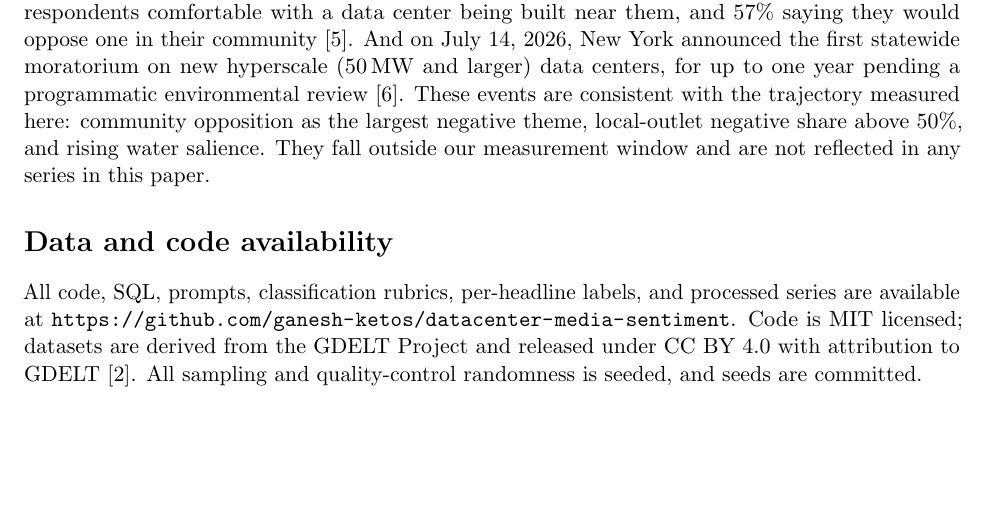
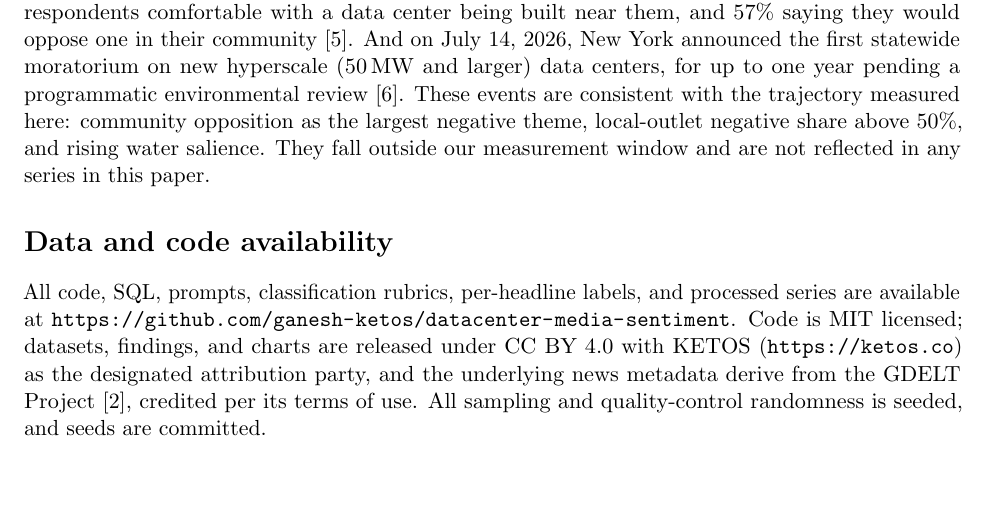
Before and after one commit to ganesh-ketos/datacenter-media-sentiment, a LaTeX paper (paper/main.tex): part of page 9 of 10, cut so that both start at the same text. Compiled offline with pdfLaTeX.

Commit message:
License: designate KETOS (ketos.co) as required attribution party; add CITATION.cff
Co-Authored-By: Claude Fable 5 <noreply@anthropic.com>

```diff
--- a/paper/main.tex
+++ b/paper/main.tex
@@ -457,9 +457,11 @@ our measurement window and are not reflected in any series in this paper.
 All code, SQL, prompts, classification rubrics, per-headline labels, and
 processed series are available at
 \url{https://github.com/ganesh-ketos/datacenter-media-sentiment}. Code is MIT
-licensed; datasets are derived from the GDELT Project and released under CC
-BY 4.0 with attribution to GDELT \cite{gdeltweb}. All sampling and
-quality-control randomness is seeded, and seeds are committed.
+licensed; datasets, findings, and charts are released under CC BY 4.0 with
+KETOS (\url{https://ketos.co}) as the designated attribution party, and the
+underlying news metadata derive from the GDELT Project \cite{gdeltweb},
+credited per its terms of use. All sampling and quality-control randomness
+is seeded, and seeds are committed.
 
 \begin{thebibliography}{9}
 
```
Also changed, not shown: README.md, paper/main.pdf, 2 other files.
